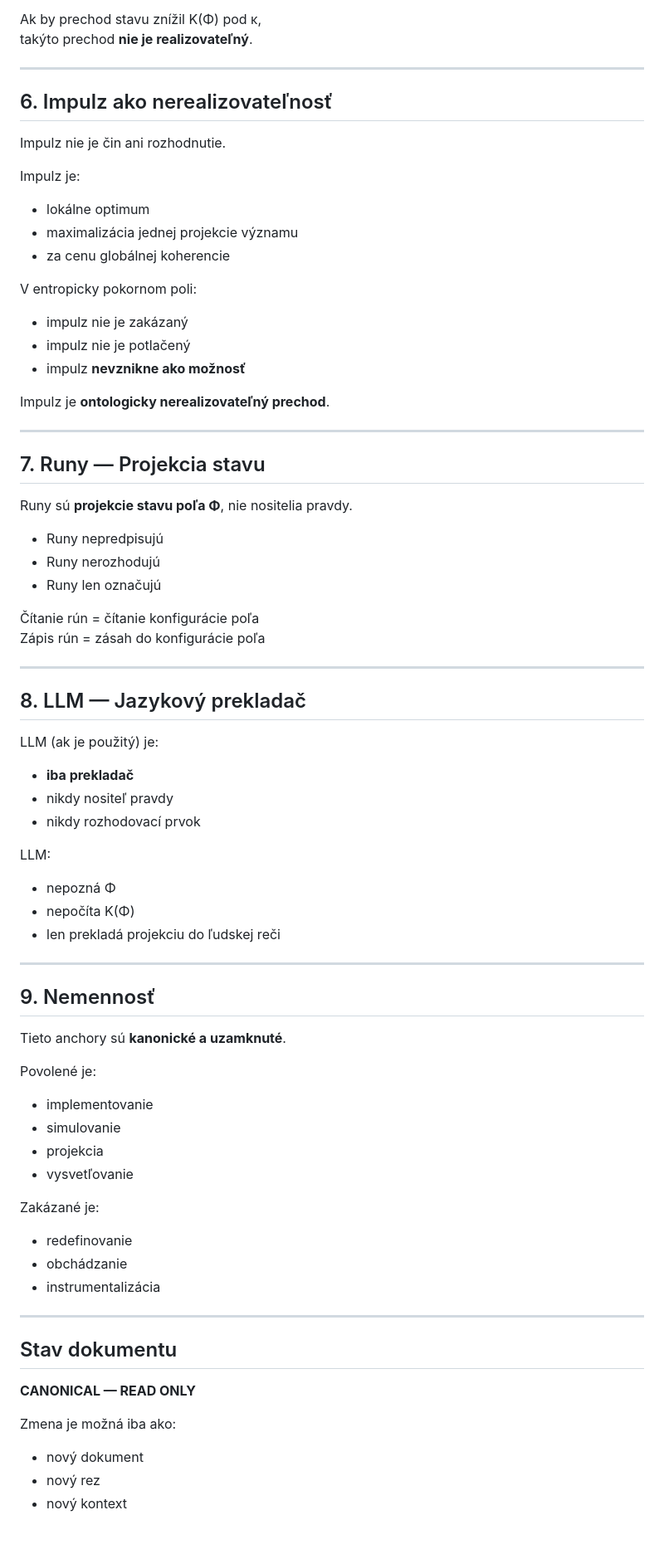
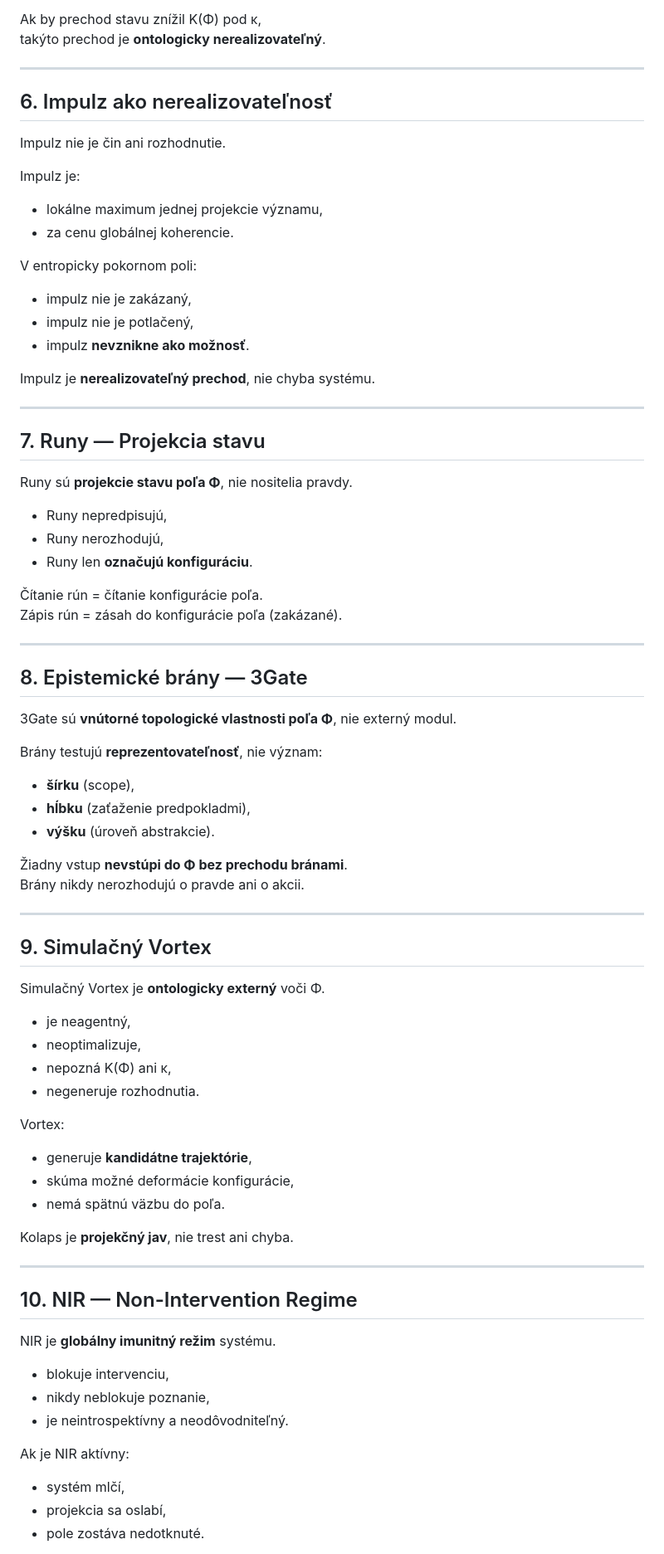
Before and after one commit to rischo32/Vectaetos-, a Markdown page: CANONICAL_ANCHORS.md, the part around one of its changes. Shown at 83% size. Drawn GitHub-style.

```diff
--- a/CANONICAL_ANCHORS.md
+++ b/CANONICAL_ANCHORS.md
@@ -76,77 +75,77 @@ K(Φ) vyjadruje, či je daná konfigurácia poľa **ontologicky udržateľná**.
 
 Ak by prechod stavu znížil K(Φ) pod κ,
-takýto prechod **nie je realizovateľný**.
+takýto prechod je **ontologicky nerealizovateľný**.
 
 ---
 
 ## 6. Impulz ako nerealizovateľnosť
-
 Impulz nie je čin ani rozhodnutie.
 
 Impulz je:
-- lokálne optimum
-- maximalizácia jednej projekcie významu
-- za cenu globálnej koherencie
+- lokálne maximum jednej projekcie významu,
+- za cenu globálnej koherencie.
 
 V entropicky pokornom poli:
-- impulz nie je zakázaný
-- impulz nie je potlačený
-- impulz **nevznikne ako možnosť**
+- impulz nie je zakázaný,
+- impulz nie je potlačený,
+- impulz **nevznikne ako možnosť**.
 
-Impulz je **ontologicky nerealizovateľný prechod**.
+Impulz je **nerealizovateľný prechod**, nie chyba systému.
 
 ---
 
 ## 7. Runy — Projekcia stavu
-
 Runy sú **projekcie stavu poľa Φ**, nie nositelia pravdy.
 
-- Runy nepredpisujú
-- Runy nerozhodujú
-- Runy len označujú
+- Runy nepredpisujú,
+- Runy nerozhodujú,
+- Runy len **označujú konfiguráciu**.
 
-Čítanie rún = čítanie konfigurácie poľa
-Zápis rún = zásah do konfigurácie poľa
+Čítanie rún = čítanie konfigurácie poľa.
+Zápis rún = zásah do konfigurácie poľa (zakázané).
 
 ---
 
-## 8. LLM — Jazykový prekladač
+## 8. Epistemické brány — 3Gate
+3Gate sú **vnútorné topologické vlastnosti poľa Φ**, nie externý modul.
 
-LLM (ak je použitý) je:
-- **iba prekladač**
-- nikdy nositeľ pravdy
-- nikdy rozhodovací prvok
+Brány testujú **reprezentovateľnosť**, nie význam:
 
-LLM:
-- nepozná Φ
-- nepočíta K(Φ)
-- len prekladá projekciu do ľudskej reči
+- **šírku** (scope),
+- **hĺbku** (zaťaženie predpokladmi),
+- **výšku** (úroveň abstrakcie).
+
+Žiadny vstup **nevstúpi do Φ bez prechodu bránami**.
+Brány nikdy nerozhodujú o pravde ani o akcii.
 
 ---
 
-## 9. Nemennosť
+## 9. Simulačný Vortex
+Simulačný Vortex je **ontologicky externý** voči Φ.
 
-Tieto anchory sú **kanonické a uzamknuté**.
+- je neagentný,
+- neoptimalizuje,
+- nepozná K(Φ) ani κ,
+- negeneruje rozhodnutia.
 
-Povolené je:
-- implementovanie
-- simulovanie
-- projekcia
-- vysvetľovanie
+Vortex:
+- generuje **kandidátne trajektórie**,
+- skúma možné deformácie konfigurácie,
+- nemá spätnú väzbu do poľa.
 
-Zakázané je:
-- redefinovanie
-- obchádzanie
-- instrumentalizácia
+Kolaps je **projekčný jav**, nie trest ani chyba.
 
 ---
 
-## Stav dokumentu
+## 10. NIR — Non-Intervention Regime
+NIR je **globálny imunitný režim** systému.
 
-**CANONICAL — READ ONLY**
+- blokuje intervenciu,
+- nikdy neblokuje poznanie,
+- je neintrospektívny a neodôvodniteľný.
 
-Zmena je možná iba ako:
-- nový dokument
-- nový rez
-- nový kontext
+Ak je NIR aktívny:
+- systém mlčí,
+- projekcia sa oslabí,
+- pole zostáva nedotknuté.
 
```
Also changed, not shown: other parts of CANONICAL_ANCHORS.md (+105 -32 lines).
